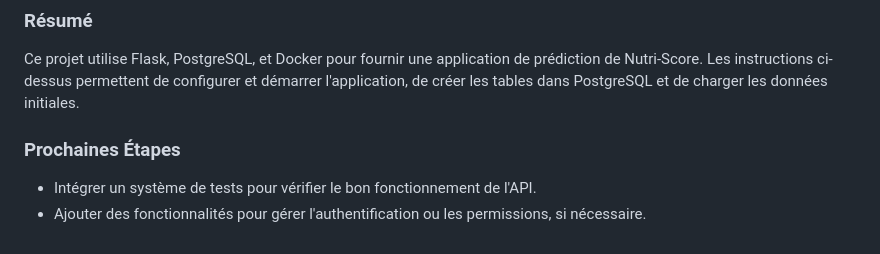
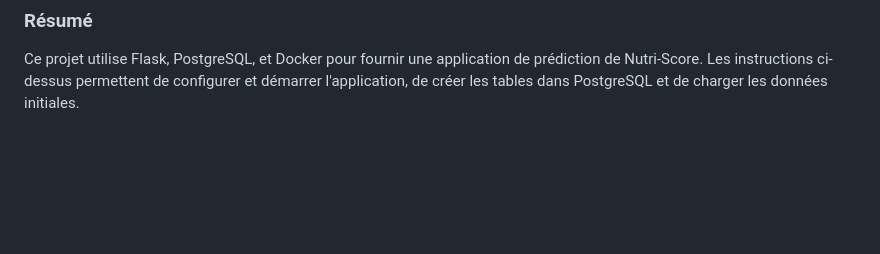
Before and after one commit to TheSmartisen/nutriscore-prediction, a Markdown page: README.md, the part around the change. Drawn GitHub-style; blank space fills up the shorter version.

```diff
--- a/README.md
+++ b/README.md
@@ -126,8 +126,3 @@ curl -X POST http://localhost:5000/api/v1/predict -H "Content-Type: application/
 ### Résumé
 
 Ce projet utilise Flask, PostgreSQL, et Docker pour fournir une application de prédiction de Nutri-Score. Les instructions ci-dessus permettent de configurer et démarrer l'application, de créer les tables dans PostgreSQL et de charger les données initiales.
-
-### Prochaines Étapes
-
-- Intégrer un système de tests pour vérifier le bon fonctionnement de l'API.
-- Ajouter des fonctionnalités pour gérer l'authentification ou les permissions, si nécessaire.
```
